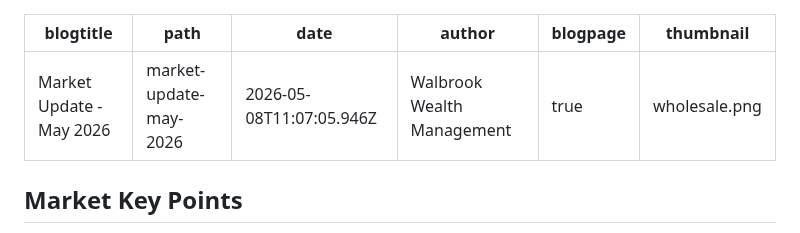
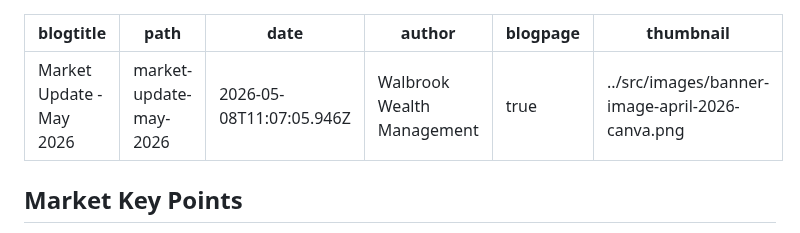
Before and after one commit to dcrommie/walbrook, a Markdown page: blog/market-update-may-2026.md, the part around the change. Drawn GitHub-style.

Commit message:
Update Blog “market-update-may-2026”

```diff
--- a/blog/market-update-may-2026.md
+++ b/blog/market-update-may-2026.md
@@ -4,7 +4,7 @@ path: market-update-may-2026
 date: 2026-05-08T11:07:05.946Z
 author: Walbrook Wealth Management
 blogpage: true
-thumbnail: wholesale.png
+thumbnail: ../src/images/banner-image-april-2026-canva.png
 ---
 ## Market Key Points
 
```
